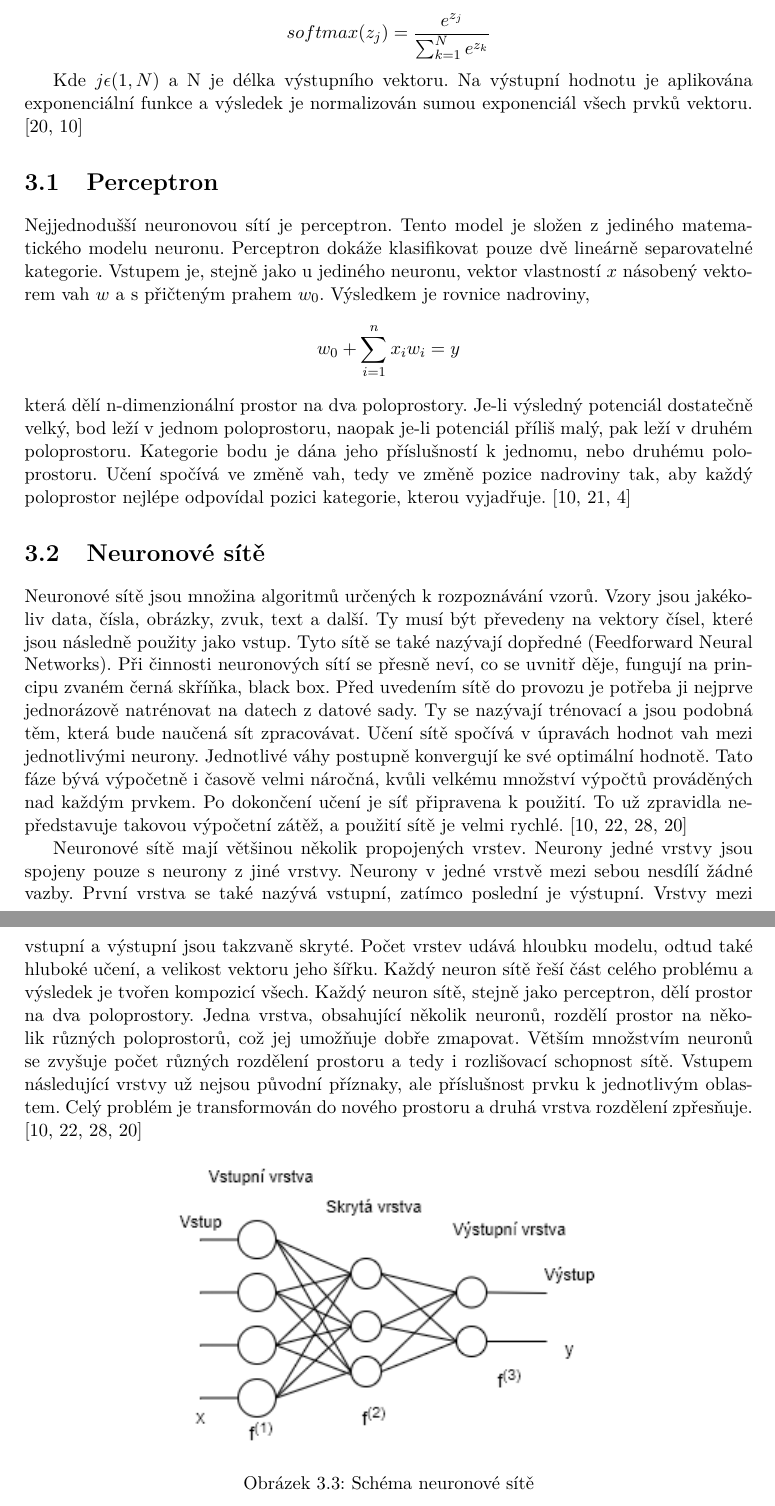
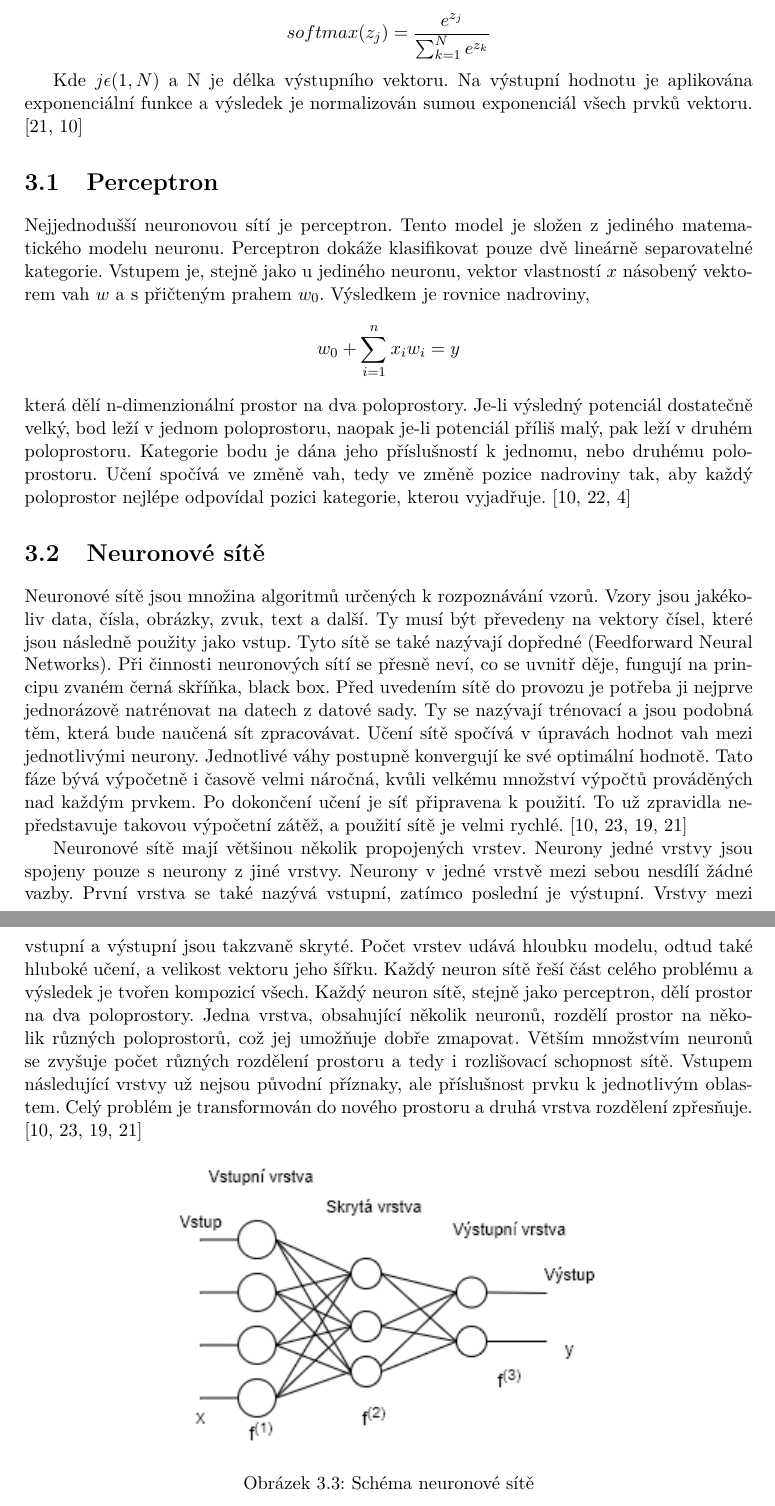
Before and after one commit to mbobcik/Automatic-Harmony-Generation, a LaTeX thesis (thesis/xbobci00-Automaticke-generovani-harmonie.tex, which reads thesis/xbobci00-Automaticke-generovani-harmonie-01-kapitoly-chapters.tex): two parts of pages 20 and 21 of 52, joined at a grey line, cut so that both start at the same text. Compiled offline with pdfLaTeX.

Commit message:
Oprava citace

```diff
--- a/thesis/xbobci00-Automaticke-generovani-harmonie-01-kapitoly-chapters.tex
+++ b/thesis/xbobci00-Automaticke-generovani-harmonie-01-kapitoly-chapters.tex
@@ -801,7 +801,7 @@ kvůli velkému množství výpočtů prováděných nad každým prvkem.
 Po dokončení učení je síť připravena k použití.
 To už zpravidla nepředstavuje takovou výpočetní zátěž,
 a použití sítě je velmi rychlé.
-\cite{Goodfellow-et-al-2016, Nicholson_NeuralNets, Kvasnička_NeuronoveSite, Mehrotra_ElementsOfNNs}
+\cite{Goodfellow-et-al-2016, Nicholson_NeuralNets, Kvasnicka_NeuronoveSite, Mehrotra_ElementsOfNNs}
 \par
 
 Neuronové sítě mají většinou několik propojených vrstev.
@@ -825,7 +825,7 @@ Vstupem následující vrstvy už nejsou původní příznaky,
 ale příslušnost prvku k jednotlivým oblastem.
 Celý problém je transformován do nového prostoru
 a druhá vrstva rozdělení zpřesňuje.
-\cite{Goodfellow-et-al-2016, Nicholson_NeuralNets, Kvasnička_NeuronoveSite, Mehrotra_ElementsOfNNs}
+\cite{Goodfellow-et-al-2016, Nicholson_NeuralNets, Kvasnicka_NeuronoveSite, Mehrotra_ElementsOfNNs}
 
 \begin{figure*}[h]\centering
     \centering
```
Also changed, not shown: thesis/xbobci00-Automaticke-generovani-harmonie-20-literatura-bibliography.bib (+2 -2 lines), thesis/xbobci00-Automaticke-generovani-harmonie-01-kapitoly-chapters.tex (2 more changed lines).
